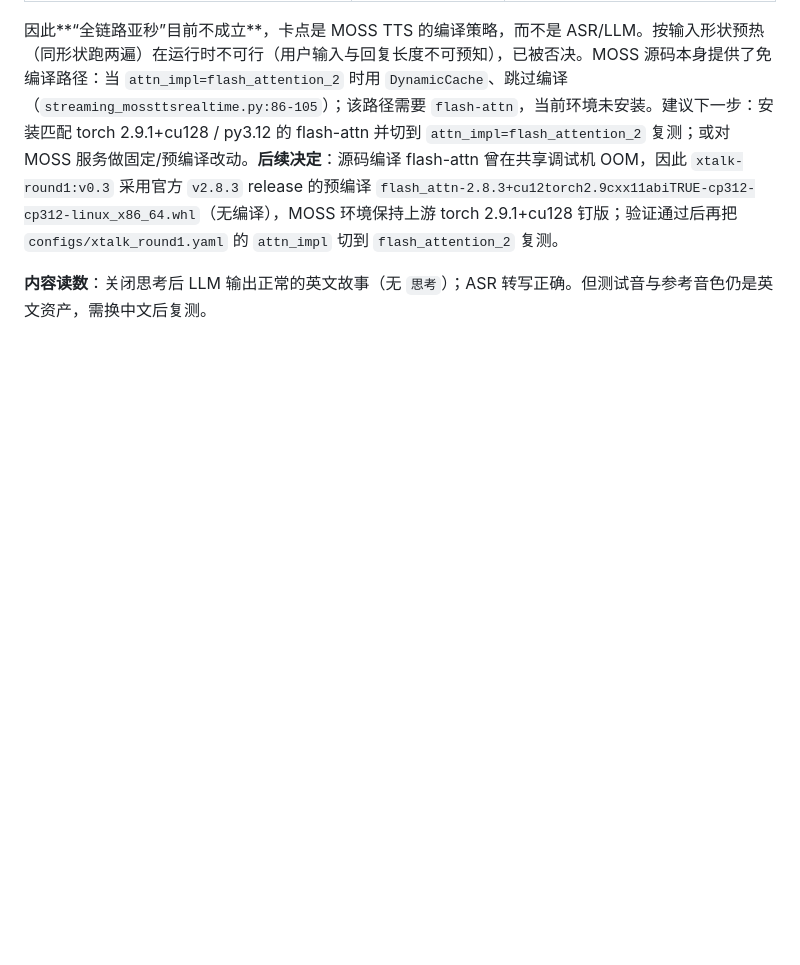
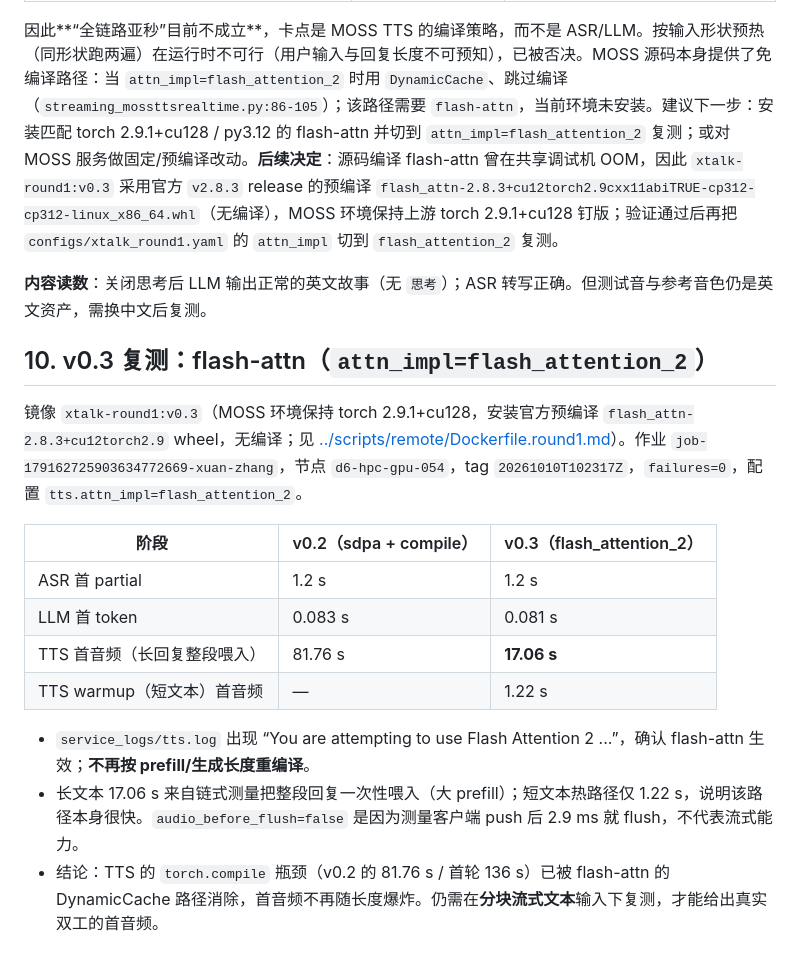
Before and after one commit to Vitalrubbish/InterClarify, a Markdown page: docs/jobs/xtalk_round1_baseline_results.md, the part around the change. Drawn GitHub-style; blank space fills up the shorter version.

Commit message:
docs: record v0.3 flash_attention_2 chain re-test
TTS first audio drops from 81.76 s (v0.2 sdpa+compile) to 17.06 s for the
long LLM reply fed as one prefill, and 1.22 s for the short warmup text; the
per-length recompile is gone. Run tag 20261010T102317Z on d6-hpc-gpu-054.

```diff
--- a/docs/jobs/xtalk_round1_baseline_results.md
+++ b/docs/jobs/xtalk_round1_baseline_results.md
@@ -100,3 +100,18 @@ LLM 单卡接近 90%，是本组合最紧的一环；四卡分服务方案在 24
 因此**“全链路亚秒”目前不成立**，卡点是 MOSS TTS 的编译策略，而不是 ASR/LLM。按输入形状预热（同形状跑两遍）在运行时不可行（用户输入与回复长度不可预知），已被否决。MOSS 源码本身提供了免编译路径：当 `attn_impl=flash_attention_2` 时用 `DynamicCache`、跳过编译（`streaming_mossttsrealtime.py:86-105`）；该路径需要 `flash-attn`，当前环境未安装。建议下一步：安装匹配 torch 2.9.1+cu128 / py3.12 的 flash-attn 并切到 `attn_impl=flash_attention_2` 复测；或对 MOSS 服务做固定/预编译改动。**后续决定**：源码编译 flash-attn 曾在共享调试机 OOM，因此 `xtalk-round1:v0.3` 采用官方 `v2.8.3` release 的预编译 `flash_attn-2.8.3+cu12torch2.9cxx11abiTRUE-cp312-cp312-linux_x86_64.whl`（无编译），MOSS 环境保持上游 torch 2.9.1+cu128 钉版；验证通过后再把 `configs/xtalk_round1.yaml` 的 `attn_impl` 切到 `flash_attention_2` 复测。
 
 **内容读数**：关闭思考后 LLM 输出正常的英文故事（无 `思考`）；ASR 转写正确。但测试音与参考音色仍是英文资产，需换中文后复测。
+
+## 10. v0.3 复测：flash-attn（`attn_impl=flash_attention_2`）
+
+镜像 `xtalk-round1:v0.3`（MOSS 环境保持 torch 2.9.1+cu128，安装官方预编译 `flash_attn-2.8.3+cu12torch2.9` wheel，无编译；见 [../scripts/remote/Dockerfile.round1.md](../scripts/remote/Dockerfile.round1.md)）。作业 `job-179162725903634772669-xuan-zhang`，节点 `d6-hpc-gpu-054`，tag `20261010T102317Z`，`failures=0`，配置 `tts.attn_impl=flash_attention_2`。
+
+| 阶段 | v0.2（sdpa + compile） | v0.3（flash_attention_2） |
+| --- | --- | --- |
+| ASR 首 partial | 1.2 s | 1.2 s |
+| LLM 首 token | 0.083 s | 0.081 s |
+| TTS 首音频（长回复整段喂入） | 81.76 s | **17.06 s** |
+| TTS warmup（短文本）首音频 | — | 1.22 s |
+
+- `service_logs/tts.log` 出现 “You are attempting to use Flash Attention 2 ...”，确认 flash-attn 生效；**不再按 prefill/生成长度重编译**。
+- 长文本 17.06 s 来自链式测量把整段回复一次性喂入（大 prefill）；短文本热路径仅 1.22 s，说明该路径本身很快。`audio_before_flush=false` 是因为测量客户端 push 后 2.9 ms 就 flush，不代表流式能力。
+- 结论：TTS 的 `torch.compile` 瓶颈（v0.2 的 81.76 s / 首轮 136 s）已被 flash-attn 的 DynamicCache 路径消除，首音频不再随长度爆炸。仍需在**分块流式文本**输入下复测，才能给出真实双工的首音频。
```
